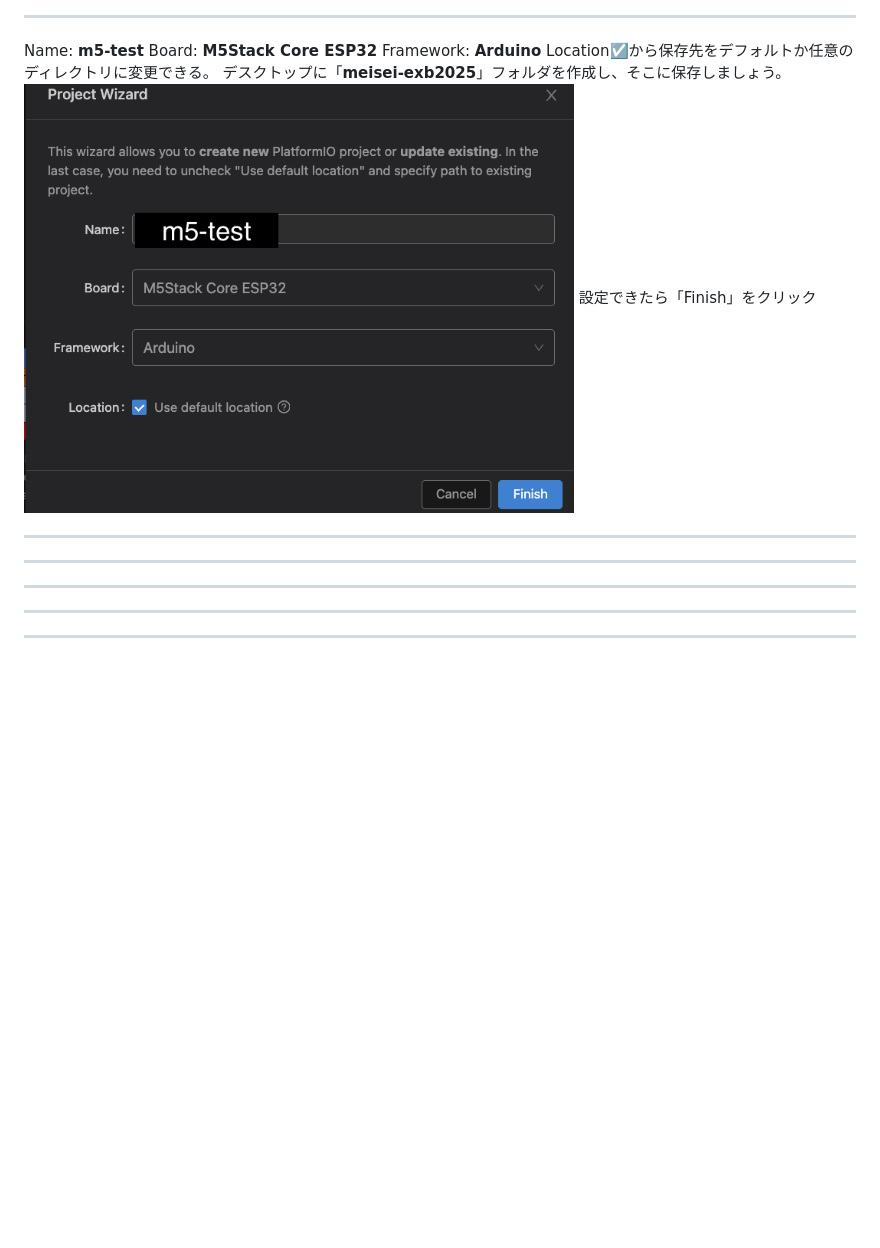
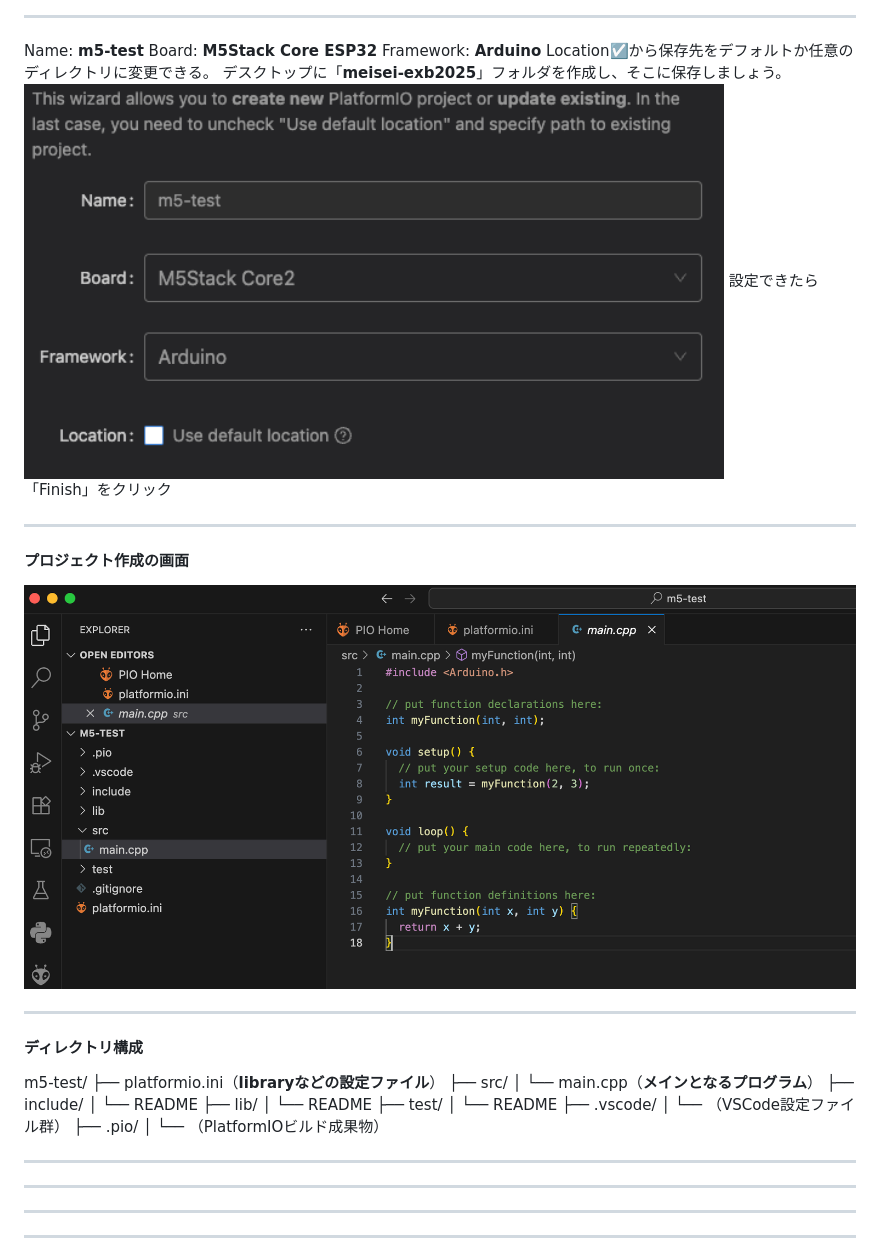
Before and after one commit to kikpond15/is-lab-b, a Markdown page: slides/slide01.md, the part around one of its changes. Rendered like a GitHub page; pictures changed too: slides/img/ss_img 2025-09-23 20.12.59.png (deleted), slides/img/ss_img 2025-09-23 20.48.52.png (added), slides/img/ss_img 2025-09-23 20.55.34.png (added); blank space fills up the shorter version.

Commit message:
update slide

```diff
--- a/slides/slide01.md
+++ b/slides/slide01.md
@@ -251,7 +252,26 @@ Location☑️から保存先をデフォルトか任意のディレクトリに
 
 
 ---
+#### プロジェクト作成の画面
 
+<img src="img/ss_img 2025-09-23 20.55.34.png" width=1100>
+
+---
+#### ディレクトリ構成
+m5-test/
+├── platformio.ini（**libraryなどの設定ファイル**）
+├── src/
+│   └── main.cpp（**メインとなるプログラム**）
+├── include/
+│   └── README
+├── lib/
+│   └── README
+├── test/
+│   └── README
+├── .vscode/
+│   └── （VSCode設定ファイル群）
+├── .pio/
+│   └── （PlatformIOビルド成果物）
 
 ---
 
```
Also changed, not shown: other parts of slides/slide01.md (+2 -1 lines).
